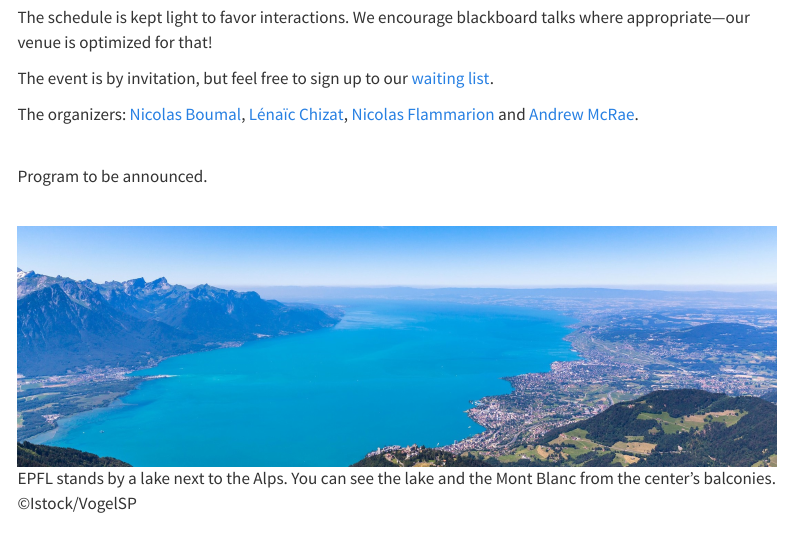
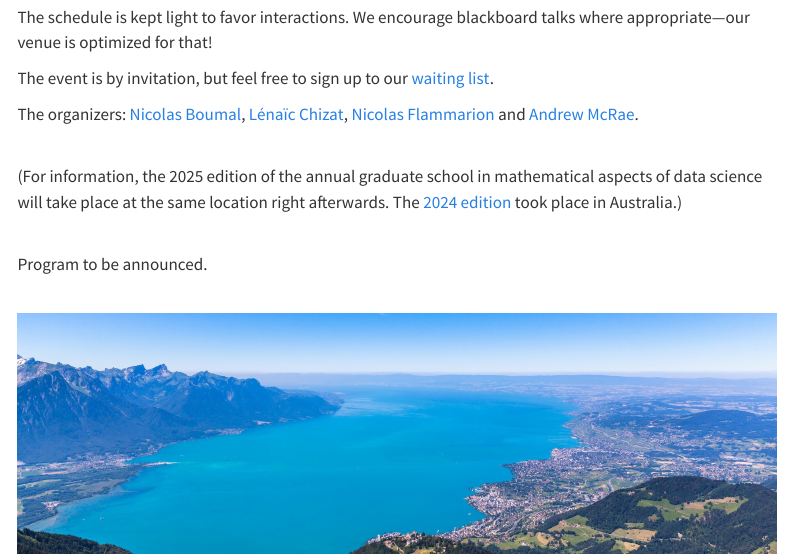
Before and after one commit to NicolasBoumal/workshop2025, a Quarto document (index.qmd): the page in a window 1100 px wide, from 210 px down. Rendered offline with R 4.5, knitr and Pandoc in place of Quarto, with nearby package versions; menus at the side of the page are left out.

Commit message:
Update index.qmd

````diff
--- a/index.qmd
+++ b/index.qmd
@@ -18,6 +18,12 @@ We encourage blackboard talks where appropriate---our venue is optimized for tha
 The event is by invitation, but feel free to sign up to our [waiting list](https://forms.gle/ZNKZznecJfXsiMRXA).
 
 The organizers: [Nicolas Boumal](https://www.nicolasboumal.net/), [Lénaïc Chizat](https://lchizat.github.io/), [Nicolas Flammarion](https://people.epfl.ch/nicolas.flammarion) and [Andrew McRae](https://admcrae.github.io/).
+
+```{=html}
+<br>
+```
+
+(For information, the 2025 edition of the annual graduate school in mathematical aspects of data science will take place at the same location right afterwards. The [2024 edition](https://maths.anu.edu.au/news-events/events/annual-graduate-school-mathematical-aspects-data-science) took place in Australia.)
 
 ```{=html}
 <br>
````
